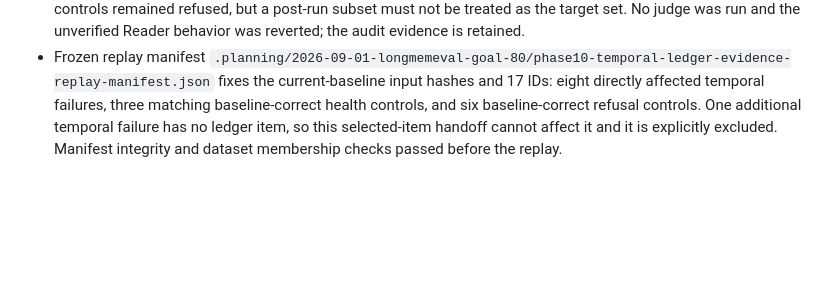
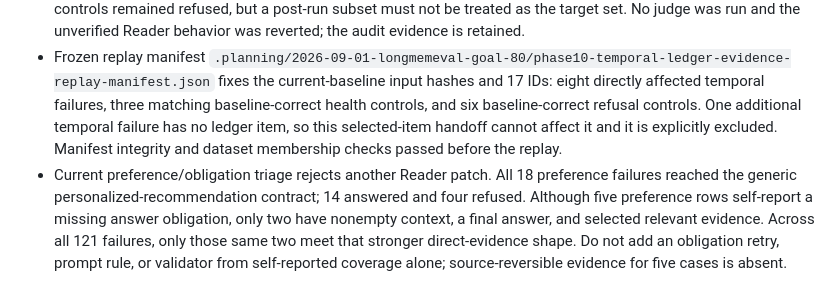
Before and after one commit to huyaokai-nreal/ai_glasses_memory_assistant, a Markdown page: PLANS.md, the part around the change. GitHub-like rendering; blank space fills up the shorter version.

Commit message:
docs(plan): record rejected reader hypotheses

```diff
--- a/PLANS.md
+++ b/PLANS.md
@@ -655,3 +655,4 @@ conda run -n hermes python -m ai_glasses_memory_assistant.evals.runner --mode li
 - Nine of those 29 are temporal-reasoning failures. Their ledger-stage inputs carry occurrence or record timestamps, but ledger validation intentionally removes its internal merge timestamp before the final-answer stage. The final stage consequently receives labels and source IDs without deterministic time evidence. This is a serialization-boundary defect, not a PPD, recall-limit, or validator-relaxation proposal.
 - A source-scoped `temporal_evidence` handoff trial was synthetically safe, but its frozen replay did not meet the pre-judge gate: only 4/8 affected targets produced a valid ledger and received the handoff; three fell back to ordinary answering and one failed `batch_ledger`. All 17 cases completed, health controls answered, and refusal controls remained refused, but a post-run subset must not be treated as the target set. No judge was run and the unverified Reader behavior was reverted; the audit evidence is retained.
 - Frozen replay manifest `.planning/2026-09-01-longmemeval-goal-80/phase10-temporal-ledger-evidence-replay-manifest.json` fixes the current-baseline input hashes and 17 IDs: eight directly affected temporal failures, three matching baseline-correct health controls, and six baseline-correct refusal controls. One additional temporal failure has no ledger item, so this selected-item handoff cannot affect it and it is explicitly excluded. Manifest integrity and dataset membership checks passed before the replay.
+- Current preference/obligation triage rejects another Reader patch. All 18 preference failures reached the generic personalized-recommendation contract; 14 answered and four refused. Although five preference rows self-report a missing answer obligation, only two have nonempty context, a final answer, and selected relevant evidence. Across all 121 failures, only those same two meet that stronger direct-evidence shape. Do not add an obligation retry, prompt rule, or validator from self-reported coverage alone; source-reversible evidence for five cases is absent.
```
